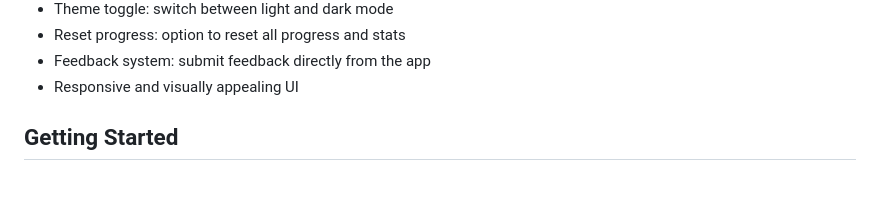
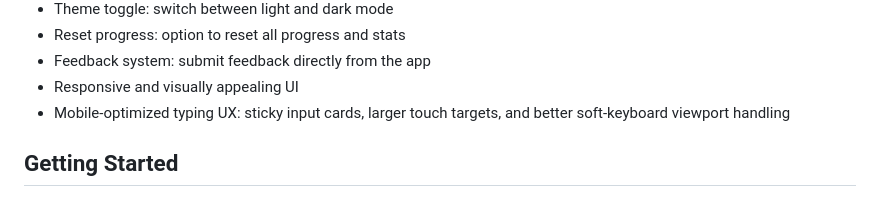
Before and after one commit to anjisha616/Typeflow, a Markdown page: README.md, the part around the change. Rendered like a GitHub page.

Commit message:
feat: add mobile-optimized typing UX details to README for improved user guidance

```diff
--- a/README.md
+++ b/README.md
@@ -22,6 +22,7 @@ Typeflow is a modern touch typing learning platform designed to help users impro
 - Reset progress: option to reset all progress and stats
 - Feedback system: submit feedback directly from the app
 - Responsive and visually appealing UI
+- Mobile-optimized typing UX: sticky input cards, larger touch targets, and better soft-keyboard viewport handling
 
 ## Getting Started
 
```
